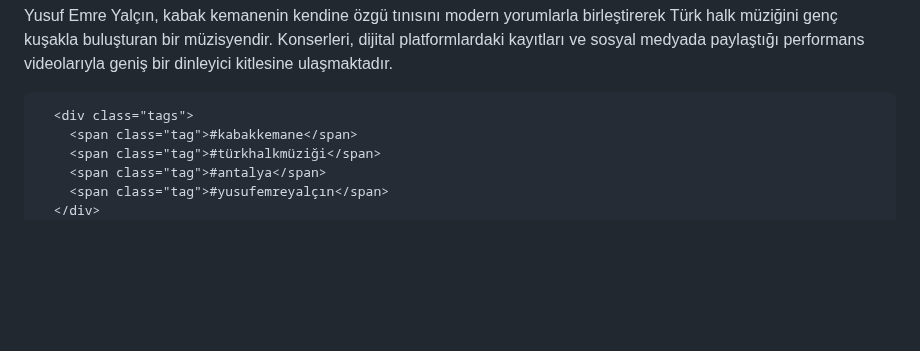
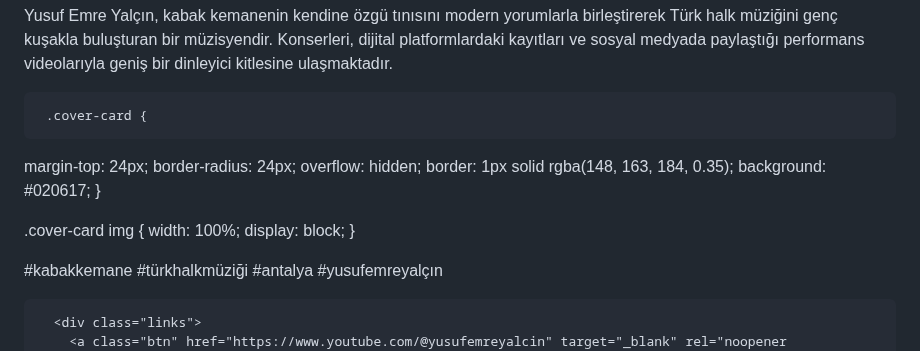
Before and after one commit to ziyayalcin07-jpg/yusuf-emre-yalcin, a Markdown page: README.md, the part around one of its changes. Rendered like a GitHub page; blank space fills up the shorter version.

```diff
--- a/README.md
+++ b/README.md
@@ -168,7 +175,18 @@
         kayıtları ve sosyal medyada paylaştığı performans videolarıyla geniş bir dinleyici kitlesine ulaşmaktadır.
       </p>
 
-      <div class="tags">
+     .cover-card {
+  margin-top: 24px;
+  border-radius: 24px;
+  overflow: hidden;
+  border: 1px solid rgba(148, 163, 184, 0.35);
+  background: #020617;
+}
+
+.cover-card img {
+  width: 100%;
+  display: block;
+} <div class="tags">
         <span class="tag">#kabakkemane</span>
         <span class="tag">#türkhalkmüziği</span>
         <span class="tag">#antalya</span>
```
Also changed, not shown: other parts of README.md (+7 -0 lines).
